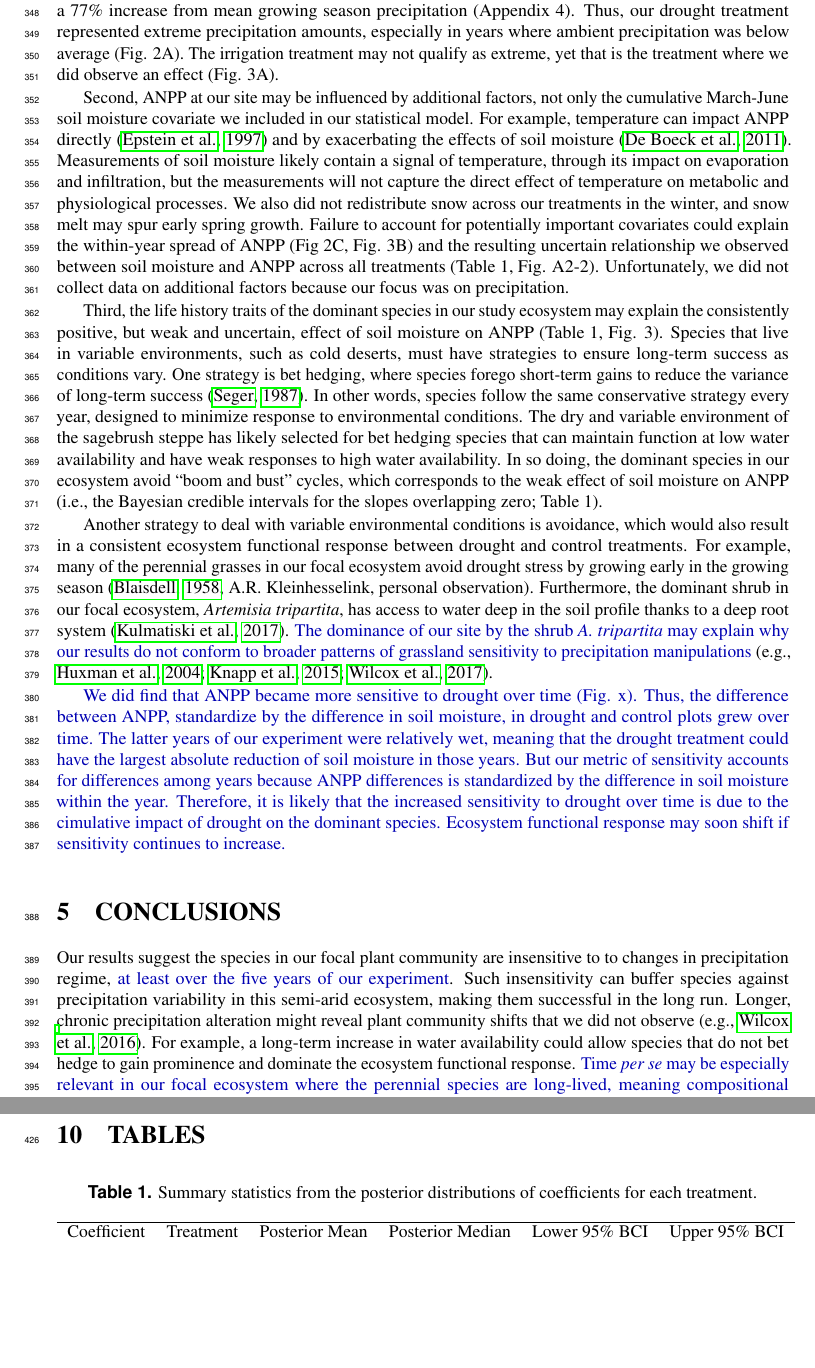
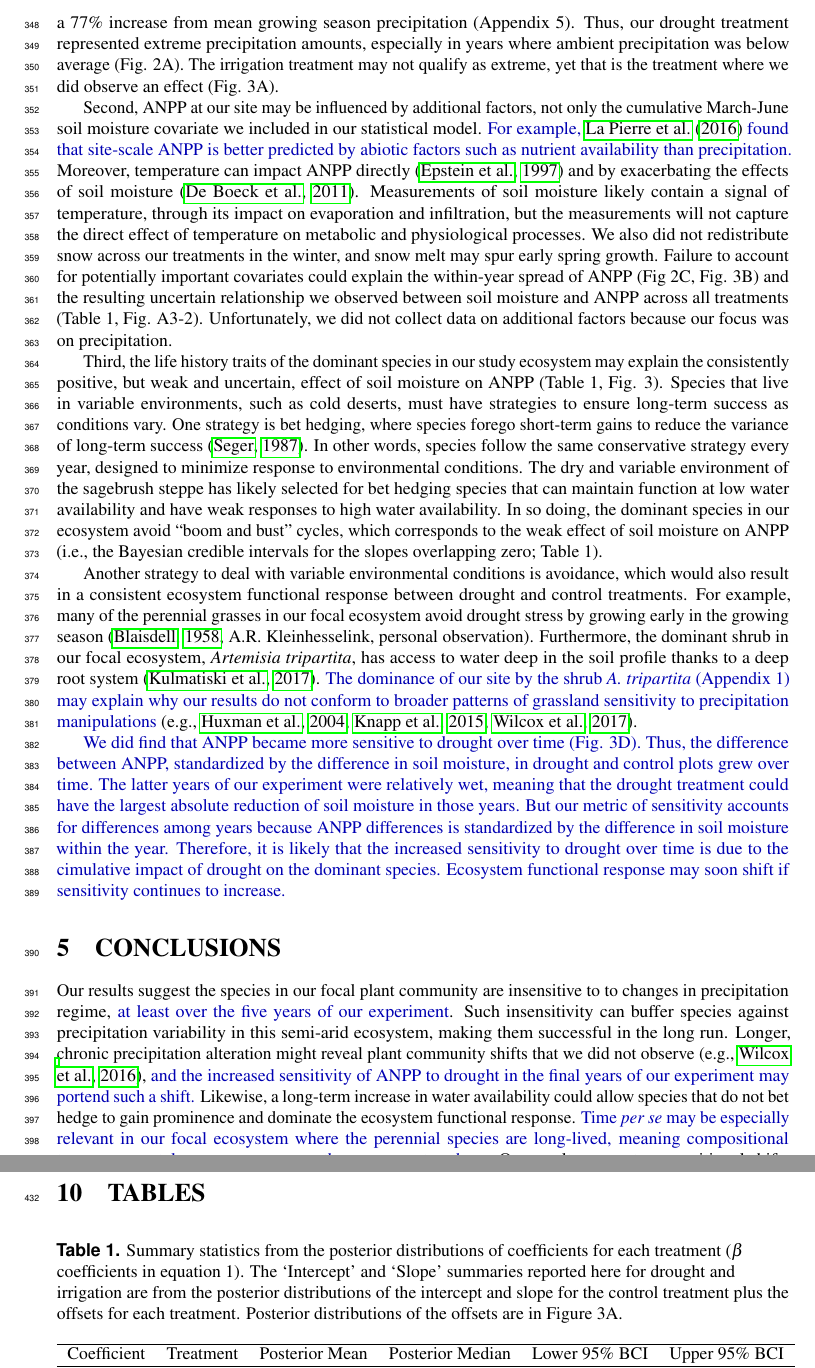
Before and after one commit to atredennick/usses_water, a LaTeX document (manuscript/usses_water_ms.tex): two parts of pages 8 and 10 of 16, joined at a grey line, cut so that both start at the same text, the shorter picture padded with empty space. Compiled offline with pdfLaTeX.

Commit message:
more tiny revisions and matching up with response letter

```diff
--- a/manuscript/usses_water_ms.tex
+++ b/manuscript/usses_water_ms.tex
@@ -28,10 +28,10 @@
 \title{Ecosystem functional response across precipitation extremes in a
 sagebrush steppe}
 
-\author[1,*]{Andrew T. Tredennick}
+\author[1]{Andrew T. Tredennick}
 
-\corrauthor[1,*]{Andrew T. Tredennick}{\href{mailto:atredenn@gmail.com}{\nolinkurl{atredenn@gmail.com}}}
-\author[1,2,*]{Andrew R. Kleinhesselink}
+\corrauthor[1]{Andrew T. Tredennick}{\href{mailto:atredenn@gmail.com}{\nolinkurl{atredenn@gmail.com}}}
+\author[1,2]{Andrew R. Kleinhesselink}
 
 \author[3]{J. Bret Taylor}
 
@@ -591,10 +588,10 @@ we have reason to believe our treatments \emph{should} have been large
 enough. Using the methods described by \citet{Lemoine2016}, we
 calculated the percent reduction and increase of mean growing season
 precipitation necessary to reach the 1\% and 99\% extremes of the
-historical precipitation regime at our site (Fig. A4-1). The 1\%
+historical precipitation regime at our site (Fig. A5-1). The 1\%
 quantile of precipitation at our site is 110 mm, a 47\% reduction from
 the mean, and the 99\% quantile is 414 mm, a 77\% increase from mean
-growing season precipitation (Appendix 4). Thus, our drought treatment
+growing season precipitation (Appendix 5). Thus, our drought treatment
 represented extreme precipitation amounts, especially in years where
 ambient precipitation was below average (Fig. 2A). The irrigation
 treatment may not qualify as extreme, yet that is the treatment where we
@@ -602,19 +599,20 @@ did observe an effect (Fig. 3A).
 
 Second, ANPP at our site may be influenced by additional factors, not
 only the cumulative March-June soil moisture covariate we included in
-our statistical model. For example, temperature can impact ANPP directly
-\citep{Epstein1997} and by exacerbating the effects of soil moisture
-\citep{DeBoeck2011}. Measurements of soil moisture likely contain a
-signal of temperature, through its impact on evaporation and
-infiltration, but the measurements will not capture the direct effect of
-temperature on metabolic and physiological processes. We also did not
-redistribute snow across our treatments in the winter, and snow melt may
-spur early spring growth. Failure to account for potentially important
-covariates could explain the within-year spread of ANPP (Fig 2C, Fig.
-3B) and the resulting uncertain relationship we observed between soil
-moisture and ANPP across all treatments (Table 1, Fig. A2-2).
-Unfortunately, we did not collect data on additional factors because our
-focus was on precipitation.
+our statistical model. \new{For example,} \citet{LaPierre2016}
+\new{found that site-scale ANPP is better predicted by abiotic factors such as nutrient availability than precipitation.}
+Moreover, temperature can impact ANPP directly \citep{Epstein1997} and
+by exacerbating the effects of soil moisture \citep{DeBoeck2011}.
+Measurements of soil moisture likely contain a signal of temperature,
+through its impact on evaporation and infiltration, but the measurements
+will not capture the direct effect of temperature on metabolic and
+physiological processes. We also did not redistribute snow across our
+treatments in the winter, and snow melt may spur early spring growth.
+Failure to account for potentially important covariates could explain
+the within-year spread of ANPP (Fig 2C, Fig. 3B) and the resulting
+uncertain relationship we observed between soil moisture and ANPP across
+all treatments (Table 1, Fig. A3-2). Unfortunately, we did not collect
+data on additional factors because our focus was on precipitation.
 
 Third, the life history traits of the dominant species in our study
 ecosystem may explain the consistently positive, but weak and uncertain,
@@ -641,11 +639,11 @@ observation]{Blaisdell1958}. Furthermore, the dominant shrub in our
 focal ecosystem, \emph{Artemisia tripartita}, has access to water deep
 in the soil profile thanks to a deep root system
 \citep{Kulmatiski2017a}.
-\new{The dominance of our site by the shrub \emph{A. tripartita} may explain why our results do not conform to broader patterns of grassland sensitivity to precipitation manipulations}
+\new{The dominance of our site by the shrub \emph{A. tripartita} (Appendix 1) may explain why our results do not conform to broader patterns of grassland sensitivity to precipitation manipulations}
 \citep[e.g.,][]{Huxman2004, Knapp2015, Wilcox2017}.
 
-\new{We did find that ANPP became more sensitive to drought over time (Fig. x).
-Thus, the difference between ANPP, standardize by the difference in soil moisture, in drought and control plots grew over time.
+\new{We did find that ANPP became more sensitive to drought over time (Fig. 3D).
+Thus, the difference between ANPP, standardized by the difference in soil moisture, in drought and control plots grew over time.
 The latter years of our experiment were relatively wet, meaning that the drought treatment could have the largest absolute reduction of soil moisture in those years.
 But our metric of sensitivity accounts for differences among years because ANPP differences is standardized by the difference in soil moisture within the year.
 Therefore, it is likely that the increased sensitivity to drought over time is due to the cimulative impact of drought on the dominant species.
@@ -659,9 +657,11 @@ insensitive to to changes in precipitation regime,
 can buffer species against precipitation variability in this semi-arid
 ecosystem, making them successful in the long run. Longer, chronic
 precipitation alteration might reveal plant community shifts that we did
-not observe \citep[e.g.,][]{Wilcox2016}. For example, a long-term
-increase in water availability could allow species that do not bet hedge
-to gain prominence and dominate the ecosystem functional response.
+not observe \citep[e.g.,][]{Wilcox2016},
+\new{and the increased sensitivity of ANPP to drought in the final years of our experiment may portend such a shift.}
+Likewise, a long-term increase in water availability could allow species
+that do not bet hedge to gain prominence and dominate the ecosystem
+functional response.
 \new{Time \emph{per se} may be especially relevant in our focal ecosystem where the perennial species are long-lived, meaning compositional turnover may take many more years than we report on here.}
 Our results suggest compositional shifts would have the largest impact
 at high rainfall because the current community maintained consistent
@@ -711,7 +712,7 @@ DEB-1353078 and DEB-1054040 to PBA.
 
 \begin{table}[ht]
 \centering
-\caption{Summary statistics from the posterior distributions of coefficients for each treatment.}
+\caption{Summary statistics from the posterior distributions of coefficients for each treatment ($\beta$ coefficients in equation 1). The `Intercept' and `Slope' summaries reported here for drought and irrigation are from the posterior distributions of the intercept and slope for the control treatment plus the offsets for each treatment. Posterior distributions of the offsets are in Figure 3A.}
 \begingroup\normalsize
 \begin{tabular}{llrrrr}
   \hline
```
Also changed, not shown: manuscript/Appendix1.pdf, manuscript/Appendix2.pdf, manuscript/Appendix3.pdf, manuscript/Appendix4.pdf, manuscript/Appendix5.pdf, manuscript/review_response_R1.pdf, manuscript/usses_water_ms.bbl, manuscript/usses_water_ms.pdf, manuscript/usses_water_ms.tex (56 more changed lines), 7 other files.
